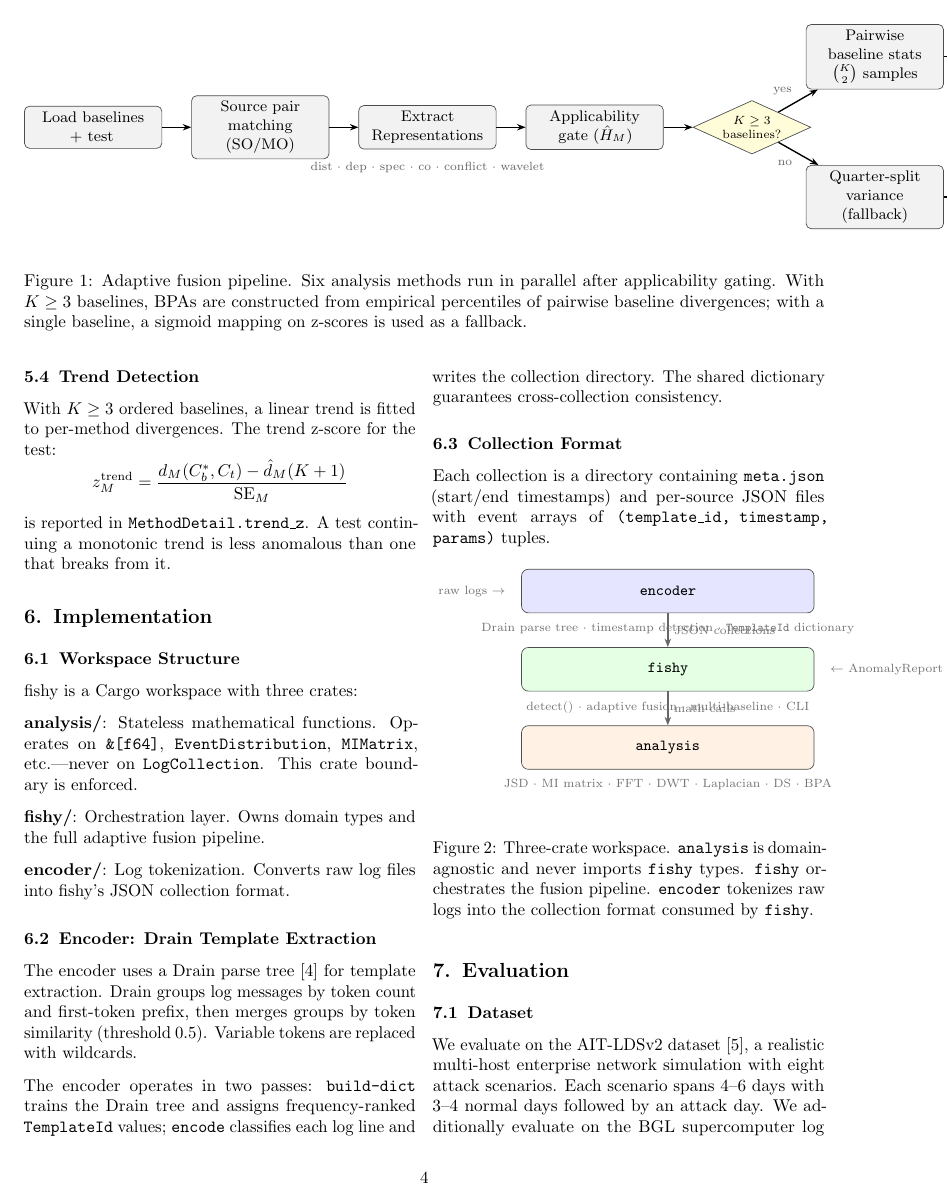
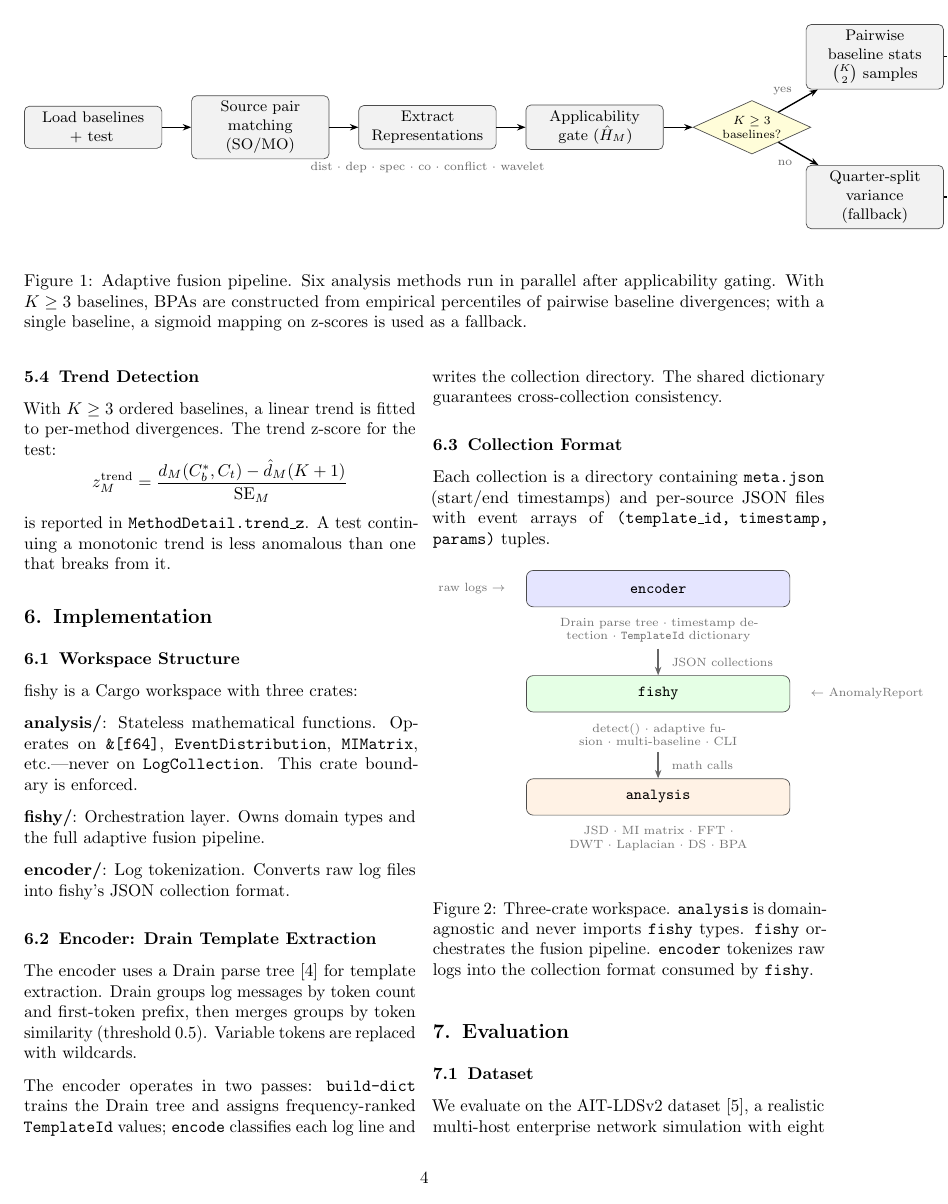
Before and after one commit to EliasVahlberg/fishy, a LaTeX paper (docs/paper/fishy_paper.tex): page 4 of 6. Compiled offline with pdfLaTeX.

Commit message:
Fix arch figure: subtitle nodes no longer collide with arrow labels

```diff
--- a/docs/paper/fishy_paper.tex
+++ b/docs/paper/fishy_paper.tex
@@ -331,27 +331,27 @@ Each collection is a directory containing \texttt{meta.json} (start/end timestam
 \centering
 \begin{tikzpicture}[
   crate/.style={rectangle, rounded corners=4pt, draw=black!70, fill=gray!10,
-                text width=5.8cm, minimum height=0.9cm, align=center, font=\small\bfseries},
-  detail/.style={font=\scriptsize, text=black!55},
+                text width=5.2cm, minimum height=0.75cm, align=center, font=\small\bfseries},
+  sub/.style={font=\scriptsize, text=black!55, text width=5.2cm, align=center},
+  lbl/.style={font=\scriptsize, text=black!55},
   arr/.style={-{Stealth[length=5pt]}, thick, draw=black!60},
-  node distance=0.5cm
+  node distance=0.3cm
 ]
 
 \node[crate, fill=blue!10]   (enc) {\texttt{encoder}};
-\node[detail, right=0.15cm of enc] (encd) {};
-\node[below=0.08cm of enc, detail] {Drain parse tree · timestamp detection · \texttt{TemplateId} dictionary};
+\node[sub, below=0.1cm of enc] (encs) {Drain parse tree · timestamp detection · \texttt{TemplateId} dictionary};
 
-\node[crate, fill=green!10, below=0.7cm of enc] (fis) {\texttt{fishy}};
-\node[below=0.08cm of fis, detail] {detect() · adaptive fusion · multi-baseline · CLI};
+\node[crate, fill=green!10, below=0.55cm of encs] (fis) {\texttt{fishy}};
+\node[sub, below=0.1cm of fis] (fiss) {detect() · adaptive fusion · multi-baseline · CLI};
 
-\node[crate, fill=orange!10, below=0.7cm of fis] (ana) {\texttt{analysis}};
-\node[below=0.08cm of ana, detail] {JSD · MI matrix · FFT · DWT · Laplacian · DS · BPA};
+\node[crate, fill=orange!10, below=0.55cm of fiss] (ana) {\texttt{analysis}};
+\node[sub, below=0.1cm of ana] (anas) {JSD · MI matrix · FFT · DWT · Laplacian · DS · BPA};
 
-\draw[arr] (enc.south) -- node[right, detail]{JSON collections} (fis.north);
-\draw[arr] (fis.south) -- node[right, detail]{math calls} (ana.north);
+\draw[arr] (encs.south) -- node[right=0.15cm, lbl]{JSON collections} (fis.north);
+\draw[arr] (fiss.south) -- node[right=0.15cm, lbl]{math calls} (ana.north);
 
-\node[detail, left=0.2cm of enc, align=right] {raw logs $\rightarrow$};
-\node[detail, right=0.2cm of fis, align=left] {$\leftarrow$ AnomalyReport};
+\node[lbl, left=0.3cm of enc, align=right] {raw logs $\rightarrow$};
+\node[lbl, right=0.3cm of fis, align=left] {$\leftarrow$ AnomalyReport};
 
 \end{tikzpicture}
 \caption{Three-crate workspace. \texttt{analysis} is domain-agnostic and never imports \texttt{fishy} types. \texttt{fishy} orchestrates the fusion pipeline. \texttt{encoder} tokenizes raw logs into the collection format consumed by \texttt{fishy}.}
```
Also changed, not shown: docs/paper/fishy_paper.pdf (deleted), 3 other files.
